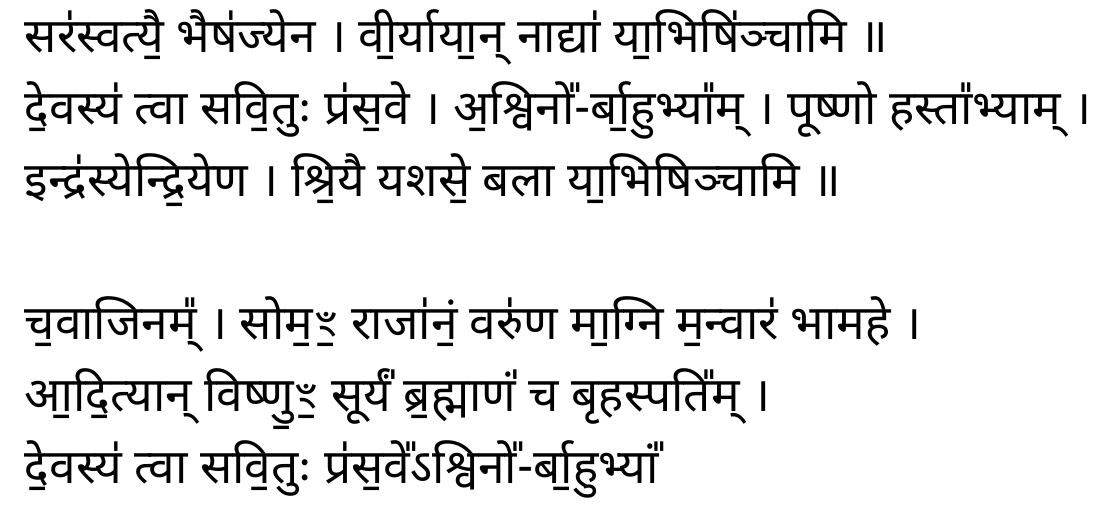
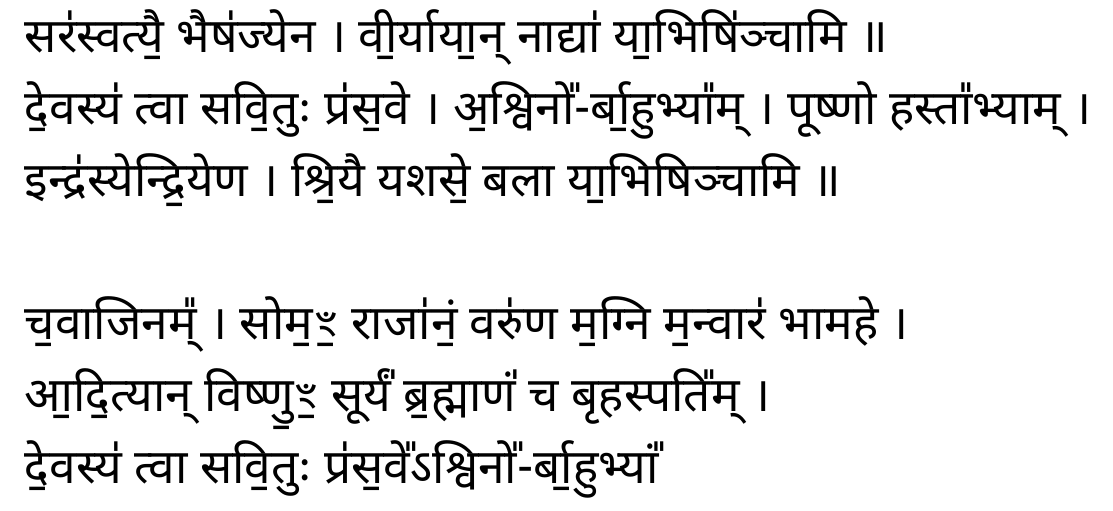
Before and after one commit to lakshmankumar12/slokas, a LaTeX document (src/sooktas.tex, which reads src/sooktas/pavamana-sooktam.tex): part of page 30 of 53, cut so that both start at the same text. Compiled offline with XeLaTeX.

Commit message:
prokshana mantram correction

```diff
--- a/src/sooktas/pavamana-sooktam.tex
+++ b/src/sooktas/pavamana-sooktam.tex
@@ -94,7 +94,7 @@
 दे॒वस्य॑ त्वा सवि॒तुः प्र॑स॒वे । अ॒श्विनो᳚-र्बा॒हुभ्या᳚म् । पूष्णो हस्ता᳚भ्याम् ।\\
 इन्द्र॑स्येन्द्रि॒येण । श्रि॒यै यशसे॒ बला या॒भिषिञ्चामि ॥\\
 \\
-च॒वाजिनम्᳚ । सोम॒ꣳ॒ राजा॑नं॒ वरु॑ण मा॒ग्नि म॒न्वार॑ भामहे ।\\
+च॒वाजिनम्᳚ । सोम॒ꣳ॒ राजा॑नं॒ वरु॑ण म॒ग्नि म॒न्वार॑ भामहे ।\\
 आ॒दि॒त्यान् विष्णु॒ꣳ॒ सूर्यं॑ ब्र॒ह्माणं॑ च बृहस्पति᳚म् ।\\
 दे॒वस्य॑ त्वा सवि॒तुः प्र॑स॒वे᳚ऽश्विनो᳚-र्बा॒हुभ्यां᳚ \\
 पू॒ष्णो हस्ता᳚भ्या॒ꣳ॒ सर॑स्वत्यै वा॒चो य॒न्तुर् य॒न्त्रे णा॒ग् नेस्त्वा॒ \\
```
Also changed, not shown: 1 other file.
